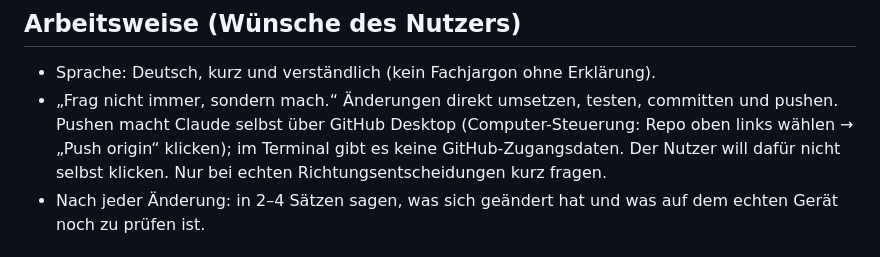
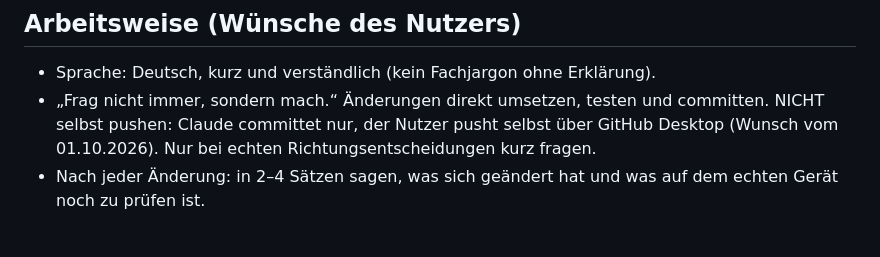
Before and after one commit to cardo-app/Scribo, a Markdown page: CLAUDE.md, the part around the change. Rendered like a GitHub page.

Commit message:
CLAUDE.md: nicht mehr selbst pushen, der Nutzer pusht
Co-Authored-By: Claude Opus 5.5 <noreply@anthropic.com>

```diff
--- a/CLAUDE.md
+++ b/CLAUDE.md
@@ -4,7 +4,7 @@ Scribo: eigenständige Notizen-Web-App (PWA), gehört zum Cardo-Ökosystem, für
 
 ## Arbeitsweise (Wünsche des Nutzers)
 - Sprache: Deutsch, kurz und verständlich (kein Fachjargon ohne Erklärung).
-- „Frag nicht immer, sondern mach.“ Änderungen direkt umsetzen, testen, committen und pushen. Pushen macht Claude selbst über GitHub Desktop (Computer-Steuerung: Repo oben links wählen → „Push origin“ klicken); im Terminal gibt es keine GitHub-Zugangsdaten. Der Nutzer will dafür nicht selbst klicken. Nur bei echten Richtungsentscheidungen kurz fragen.
+- „Frag nicht immer, sondern mach.“ Änderungen direkt umsetzen, testen und committen. NICHT selbst pushen: Claude committet nur, der Nutzer pusht selbst über GitHub Desktop (Wunsch vom 01.10.2026). Nur bei echten Richtungsentscheidungen kurz fragen.
 - Nach jeder Änderung: in 2–4 Sätzen sagen, was sich geändert hat und was auf dem echten Gerät noch zu prüfen ist.
 
 ## Dateien
```
